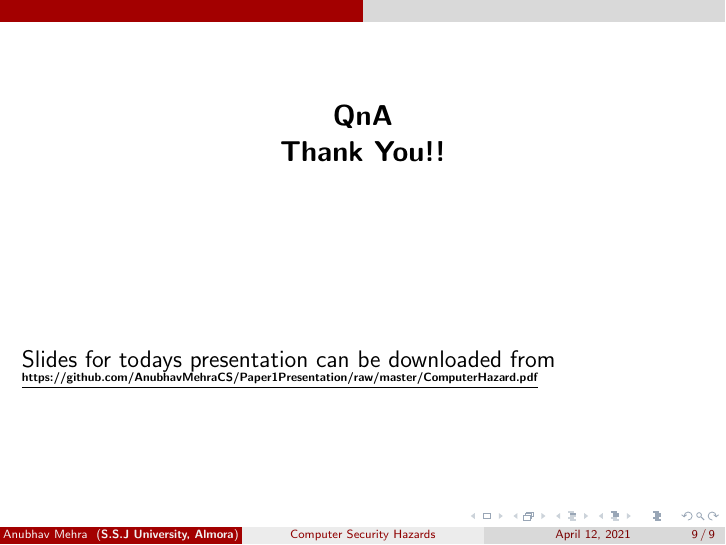
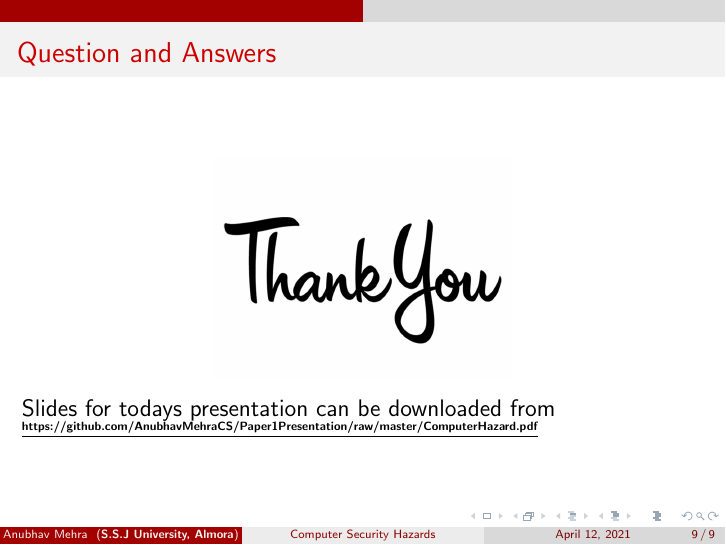
Before and after one commit to AnubhavMehraCS/Paper1Presentation, LaTeX slides (ComputerHazard.tex): page 15 of 15. Compiled offline with pdfLaTeX.

Commit message:
Added Thank You Image

```diff
--- a/ComputerHazard.tex
+++ b/ComputerHazard.tex
@@ -2,7 +2,8 @@
 \usetheme{CambridgeUS}
 \definecolor{oxfordblue}{rgb}{0.0, 0.13, 0.28}
 \usecolortheme[named=oxfordblue]{structure}
-
+\usepackage{graphicx}
+\graphicspath{{./images/}}
 \title{Computer Security Hazards}
 \author{Anubhav Mehra}
 \date{\today}
@@ -80,13 +81,11 @@
 \end{frame}
 \begin{frame}{Basics of Staying Secure}
 \end{frame}
-\begin{frame}
+\begin{frame}{Question and Answers}
 	\begin{center}
-	\Large \textbf{QnA \\ Thank You!!}
+		\includegraphics[scale=0.2]{thank.jpg}
 	\end{center}
-	\vspace*{3cm}
 	\large Slides for todays presentation can be downloaded from
-	\vspace*{1cm}
 	\tiny \textbf{\underline{https://github.com/AnubhavMehraCS/Paper1Presentation/raw/master/ComputerHazard.pdf}}
 \end{frame}
 \end{document}
```
Also changed, not shown: ComputerHazard.pdf, images/thank.jpg (added), 4 other files.
